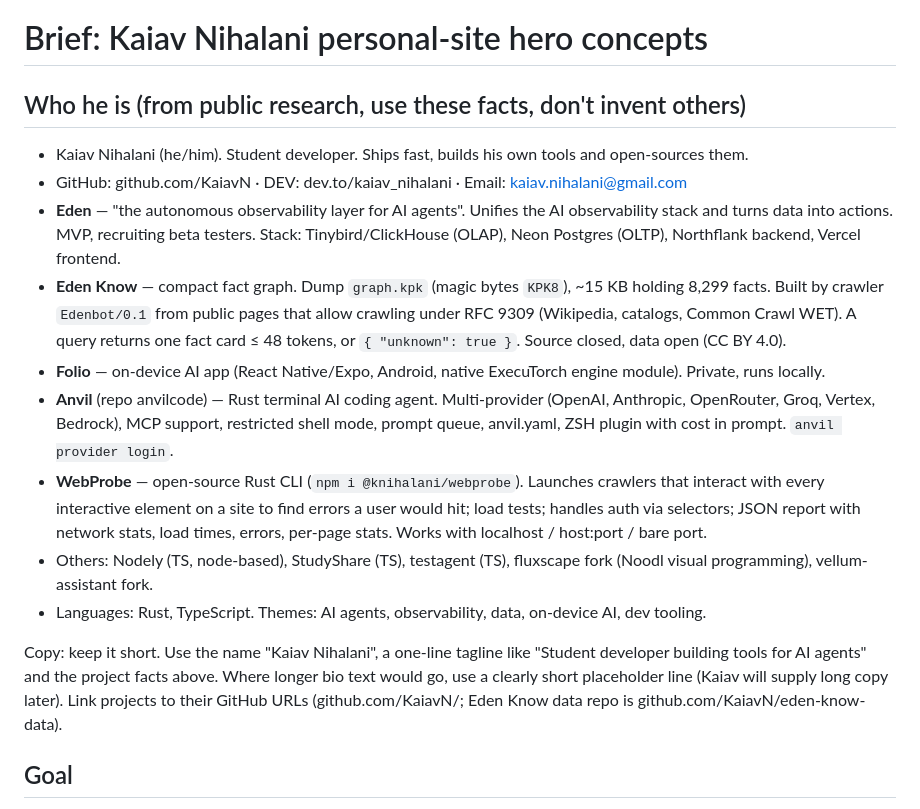
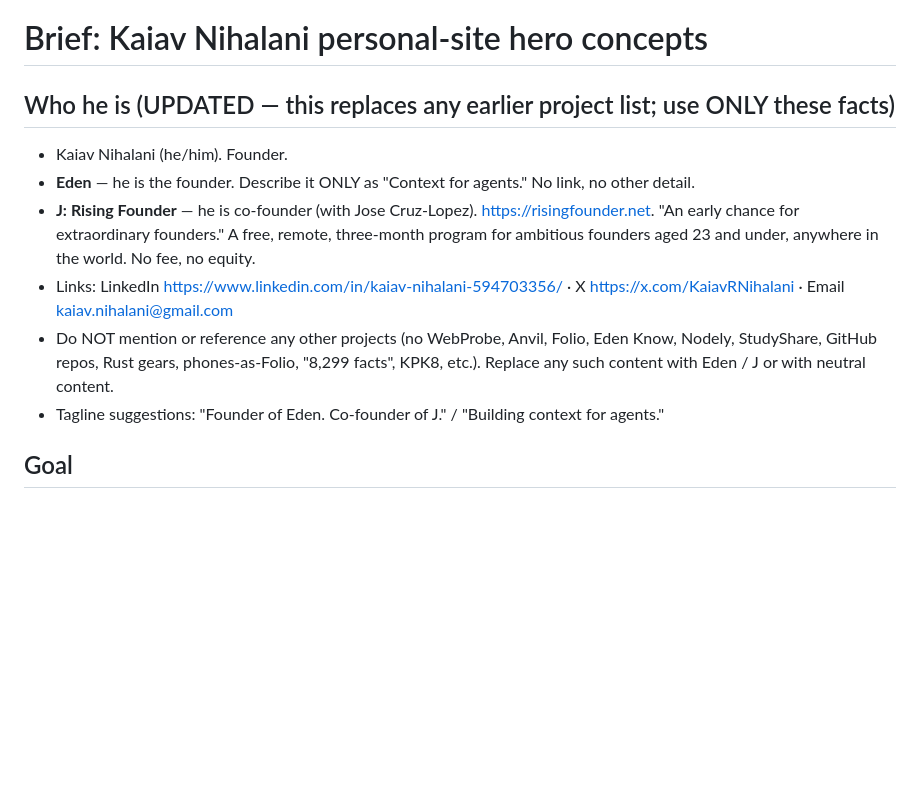
Before and after one commit to Knihalani/personal-site, a Markdown page: concepts/BRIEF.md, the part around the change. Drawn GitHub-style; blank space fills up the shorter version.

Commit message:
Update brief with current focus: Eden and J
Co-Authored-By: Claude Opus 5.5 <noreply@anthropic.com>
Claude-Session: https://claude.ai/code/session_01YBqayc3e2bchEC16PPFJDm

```diff
--- a/concepts/BRIEF.md
+++ b/concepts/BRIEF.md
@@ -1,17 +1,12 @@
 # Brief: Kaiav Nihalani personal-site hero concepts
 
-## Who he is (from public research, use these facts, don't invent others)
-- Kaiav Nihalani (he/him). Student developer. Ships fast, builds his own tools and open-sources them.
-- GitHub: github.com/KaiavN · DEV: dev.to/kaiav_nihalani · Email: kaiav.nihalani@gmail.com
-- **Eden** — "the autonomous observability layer for AI agents". Unifies the AI observability stack and turns data into actions. MVP, recruiting beta testers. Stack: Tinybird/ClickHouse (OLAP), Neon Postgres (OLTP), Northflank backend, Vercel frontend.
-- **Eden Know** — compact fact graph. Dump `graph.kpk` (magic bytes `KPK8`), ~15 KB holding 8,299 facts. Built by crawler `Edenbot/0.1` from public pages that allow crawling under RFC 9309 (Wikipedia, catalogs, Common Crawl WET). A query returns one fact card ≤ 48 tokens, or `{ "unknown": true }`. Source closed, data open (CC BY 4.0).
-- **Folio** — on-device AI app (React Native/Expo, Android, native ExecuTorch engine module). Private, runs locally.
-- **Anvil** (repo anvilcode) — Rust terminal AI coding agent. Multi-provider (OpenAI, Anthropic, OpenRouter, Groq, Vertex, Bedrock), MCP support, restricted shell mode, prompt queue, anvil.yaml, ZSH plugin with cost in prompt. `anvil provider login`.
-- **WebProbe** — open-source Rust CLI (`npm i @knihalani/webprobe`). Launches crawlers that interact with every interactive element on a site to find errors a user would hit; load tests; handles auth via selectors; JSON report with network stats, load times, errors, per-page stats. Works with localhost / host:port / bare port.
-- Others: Nodely (TS, node-based), StudyShare (TS), testagent (TS), fluxscape fork (Noodl visual programming), vellum-assistant fork.
-- Languages: Rust, TypeScript. Themes: AI agents, observability, data, on-device AI, dev tooling.
-
-Copy: keep it short. Use the name "Kaiav Nihalani", a one-line tagline like "Student developer building tools for AI agents" and the project facts above. Where longer bio text would go, use a clearly short placeholder line (Kaiav will supply long copy later). Link projects to their GitHub URLs (github.com/KaiavN/<repo>; Eden Know data repo is github.com/KaiavN/eden-know-data).
+## Who he is (UPDATED — this replaces any earlier project list; use ONLY these facts)
+- Kaiav Nihalani (he/him). Founder.
+- **Eden** — he is the founder. Describe it ONLY as "Context for agents." No link, no other detail.
+- **J: Rising Founder** — he is co-founder (with Jose Cruz-Lopez). https://risingfounder.net. "An early chance for extraordinary founders." A free, remote, three-month program for ambitious founders aged 23 and under, anywhere in the world. No fee, no equity.
+- Links: LinkedIn https://www.linkedin.com/in/kaiav-nihalani-594703356/ · X https://x.com/KaiavRNihalani · Email kaiav.nihalani@gmail.com
+- Do NOT mention or reference any other projects (no WebProbe, Anvil, Folio, Eden Know, Nodely, StudyShare, GitHub repos, Rust gears, phones-as-Folio, "8,299 facts", KPK8, etc.). Replace any such content with Eden / J or with neutral content.
+- Tagline suggestions: "Founder of Eden. Co-founder of J." / "Building context for agents."
 
 ## Goal
 The concept does NOT need to be about his projects. Creativity, wow-factor, interactivity and performance come first; his name + a light site skeleton is enough personalization. Each concept is the **hero / base** of his personal site, and it must be massively impressive: a real-time 3D or interactive piece that would make a visitor stop. Spend the effort on the centerpiece: smooth 60fps, shader craft, postprocessing, considered motion, interaction (mouse/touch/scroll/keys). Below or over the centerpiece, include a minimal site skeleton (name, tagline, project list or nav, contact) so it reads as a personal site. Each concept needs its OWN visual identity (palette, fonts from Google Fonts, layout). Avoid the cliches: no purple→blue gradient, no Inter/Space Grotesk, no cream+terracotta, no lone acid-green-on-black.
```
